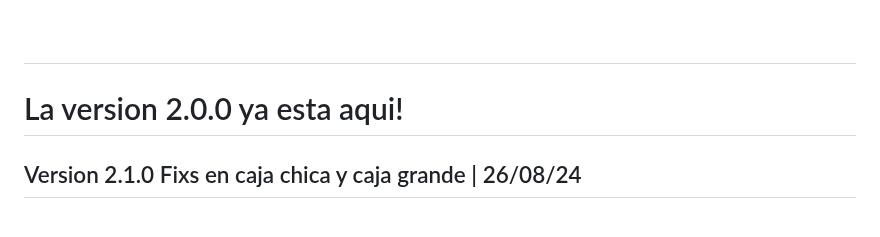
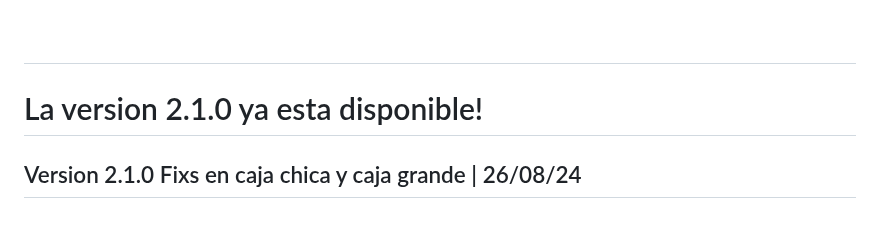
Before and after one commit to TrittoG/gestoranews, a Markdown page: NOTAS.md, the part around the change. Drawn GitHub-style.

```diff
--- a/NOTAS.md
+++ b/NOTAS.md
@@ -2,7 +2,7 @@
 Notas de actualizaciones de Gestora!
  <br> <br> <br> <br> <br>
 
-## <h1 style="color: red;">La version 2.0.0 ya esta aqui!</h1>
+## <h1 style="color: red;">La version 2.1.0 ya esta disponible!</h1>
 
  ## Version 2.1.0 Fixs en caja chica y caja grande | 26/08/24
  <br>
```
